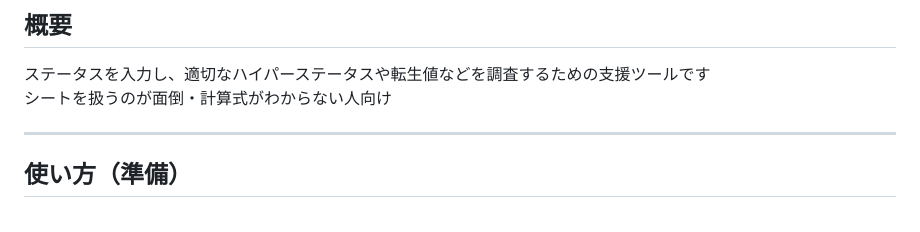
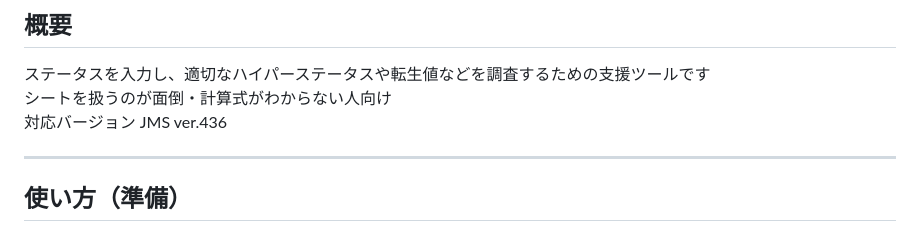
Before and after one commit to roclAknn/MapleStory-StatusCalc, a Markdown page: README.md, the part around the change. GitHub-like rendering.

```diff
--- a/README.md
+++ b/README.md
@@ -7,6 +7,7 @@ GitHub Pages → https://roclaknn.github.io/MapleStory-StatusCalc/
 ## 概要
 ステータスを入力し、適切なハイパーステータスや転生値などを調査するための支援ツールです
 シートを扱うのが面倒・計算式がわからない人向け
+対応バージョン JMS ver.436
 
 ---
 
```
